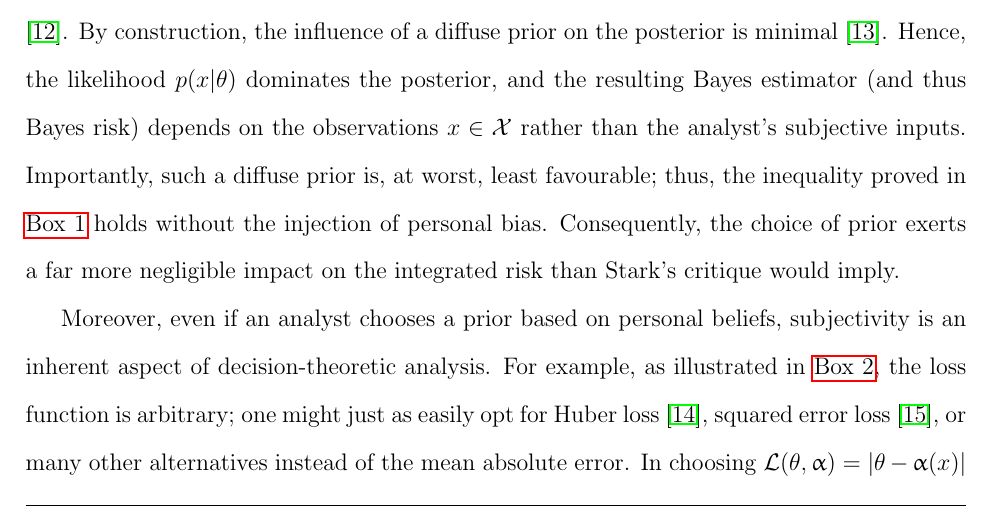
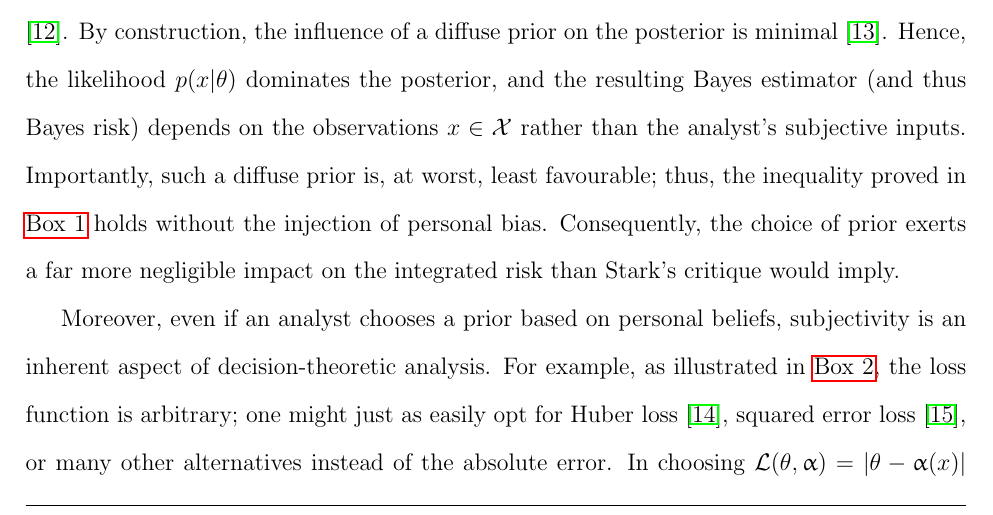
Before and after one commit to cadenhewlett/personal_projects, a LaTeX document (Bayesian Decision Theory/term_paper.tex): part of page 8 of 14, cut so that both start at the same text. Compiled offline with pdfLaTeX.

Commit message:
final edits

```diff
--- a/Bayesian Decision Theory/term_paper.tex
+++ b/Bayesian Decision Theory/term_paper.tex
@@ -168,7 +168,7 @@ Stark argues that there is hardly any difference at all. He claims that by selec
 
 To combat Stark's objections, Robert would argue that when done prudently, the choice of a prior is not an arbitrary injection of extra information but a necessary aspect of statistical modeling. He would remind Stark that even in cases where the analyst lacks knowledge of the problem domain, they can employ an uninformative or ``diffuse" prior distribution to objectively capture features of the parameter $\theta$ without imposing their subjective beliefs \cite{zellner1971}. By construction, the influence of a diffuse prior on the posterior is minimal \cite{lee2025}. Hence, the likelihood $p(x \given \theta)$ dominates the posterior, and the resulting Bayes estimator (and thus Bayes risk) depends on the observations $x \in \mathcal{X}$ rather than the analyst's subjective inputs. Importantly, such a diffuse prior is, at worst, least favourable; thus, the inequality proved in \hyperref[proof:box1]{Box 1} holds without the injection of personal bias. Consequently, the choice of prior exerts a far more negligible impact on the integrated risk than Stark's critique would imply.
 
-Moreover, even if an analyst chooses a prior based on personal beliefs, subjectivity is an inherent aspect of decision-theoretic analysis. For example, as illustrated in \hyperref[ex:1]{Box 2}, the loss function is arbitrary; one might just as easily opt for Huber loss \cite{huber1964}, squared error loss \cite{hastie2001elements}, or many other alternatives instead of the mean absolute error. In choosing $\mathcal{L}(\theta, \upalpha) = |\theta - \upalpha(x)|$ to evaluate the coin-flipping estimators, the analyst made an inherently subjective decision. Thus, to assess estimators, frequentist and Bayesian analysts make subjective decisions. Therefore, just as Stark challenges us to question \textit{why} an analyst believes $\uppi$ accurately describes how Nature selects $\theta$, one might equally question whether $\mathcal{L}$ truly captures the loss relationship between $\theta$ and $\upalpha$ or even reflects a sensible model of Nature. In this sense, Robert would argue that Stark’s argument is flawed, as he denounces the metaphysical assumptions of the Bayesian paradigm, which are equally present in the frequentist framework. Ultimately, he would argue, the Bayesian approach embraces the unavoidable subjectivity inherent in decision theory by selecting a prior that quantifies uncertainty about the natural world and, in doing so, often reduces the integrated risk.
+Moreover, even if an analyst chooses a prior based on personal beliefs, subjectivity is an inherent aspect of decision-theoretic analysis. For example, as illustrated in \hyperref[ex:1]{Box 2}, the loss function is arbitrary; one might just as easily opt for Huber loss \cite{huber1964}, squared error loss \cite{hastie2001elements}, or many other alternatives instead of the absolute error. In choosing $\mathcal{L}(\theta, \upalpha) = |\theta - \upalpha(x)|$ to evaluate the coin-flipping estimators, the analyst made an inherently subjective decision. Thus, to assess estimators, frequentist and Bayesian analysts make subjective decisions. Therefore, just as Stark challenges us to question \textit{why} an analyst believes $\uppi$ accurately describes how Nature selects $\theta$, one might equally question whether $\mathcal{L}$ truly captures the loss relationship between $\theta$ and $\upalpha$ or even reflects a sensible model of Nature. In this sense, Robert would argue that Stark’s argument is flawed, as he denounces the metaphysical assumptions of the Bayesian paradigm, which are equally present in the frequentist framework. Ultimately, he would argue, the Bayesian approach embraces the unavoidable subjectivity inherent in decision theory by selecting a prior that quantifies uncertainty about the natural world and, in doing so, often reduces the integrated risk.
 
 In conclusion, we stand by the mathematically justified perspective of Christian Robert and other Bayesians, advocating for the Bayesian framework which not only meets the minimax guarantee but often exceeds it. Criticisms regarding the subjectivity of priors fall short when faced with the reality that all statistical methods rely on underlying assumptions that may introduce bias. Rather than undermining the Bayesian approach, these critiques reaffirm the importance of incorporating uncertainty in the state of Nature through prior distributions, reinforcing our thesis in favor of Bayesian methodology.
 
```
Also changed, not shown: Bayesian Decision Theory/term_paper.pdf.
